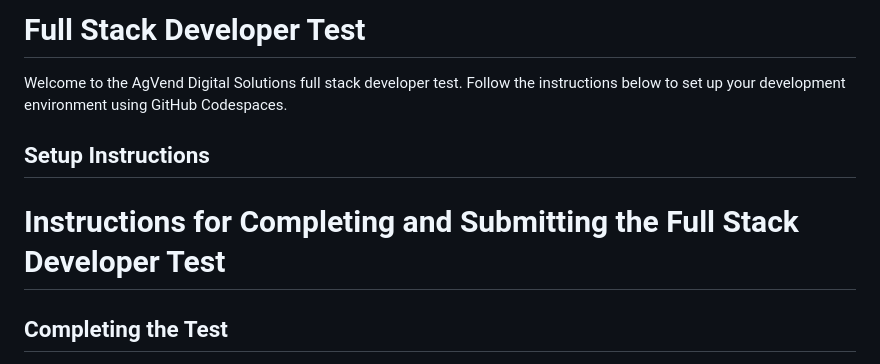
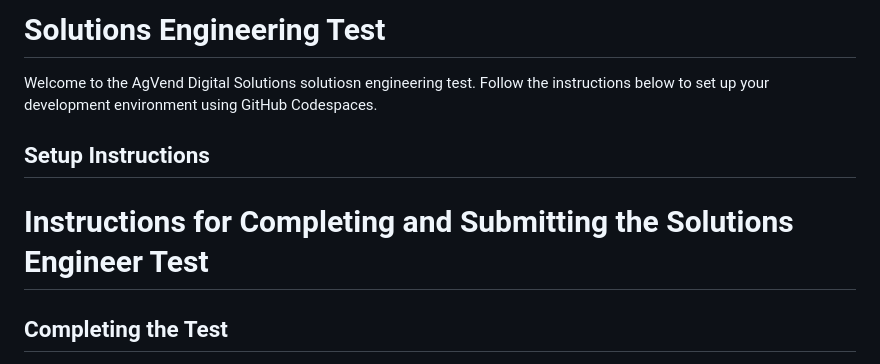
Before and after one commit to zolfran/AgVend-Developer-Test, a Markdown page: README.md, the part around the change. GitHub-like rendering.

Commit message:
Update README.md
Updated title of test

```diff
--- a/README.md
+++ b/README.md
@@ -1,10 +1,10 @@
-# Full Stack Developer Test
+# Solutions Engineering Test
 
-Welcome to the AgVend Digital Solutions full stack developer test. Follow the instructions below to set up your development environment using GitHub Codespaces.
+Welcome to the AgVend Digital Solutions solutiosn engineering test. Follow the instructions below to set up your development environment using GitHub Codespaces.
 
 ## Setup Instructions
 
-# Instructions for Completing and Submitting the Full Stack Developer Test
+# Instructions for Completing and Submitting the Solutions Engineer Test
 
 ## Completing the Test
 
```
